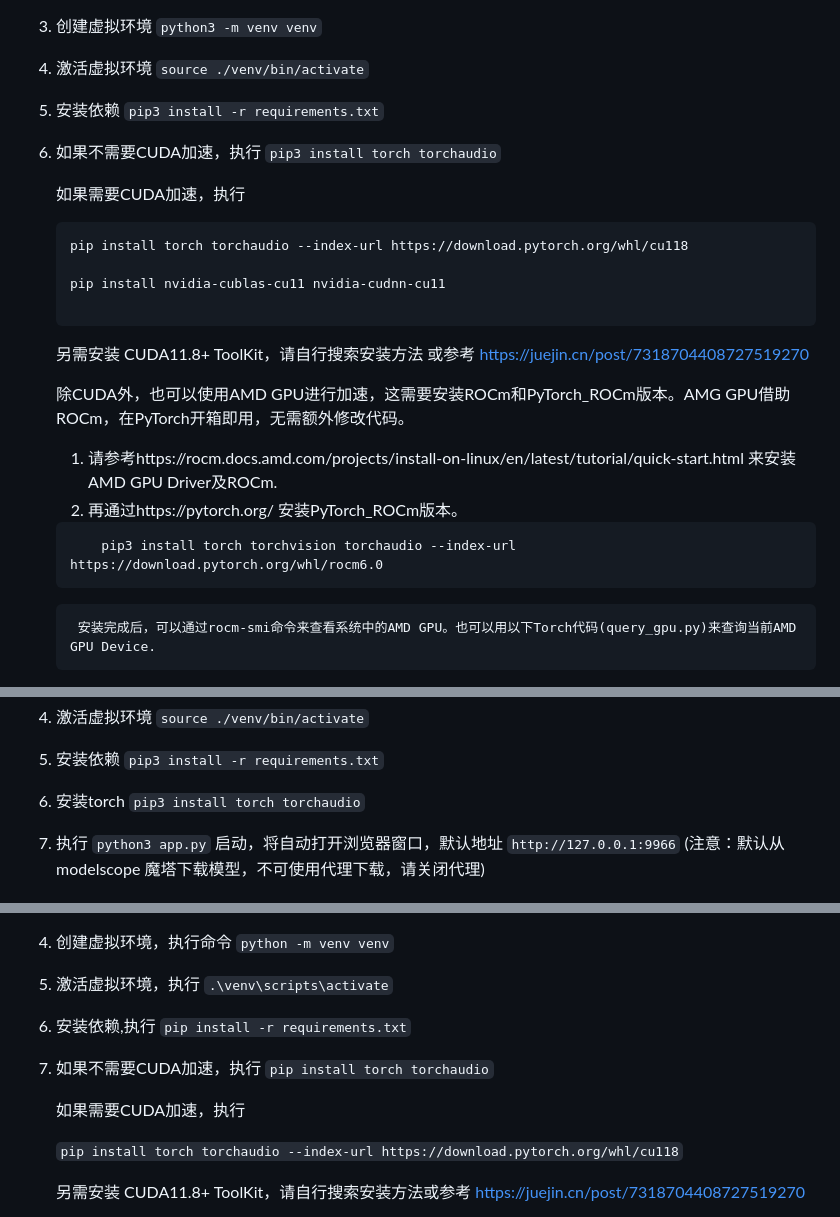
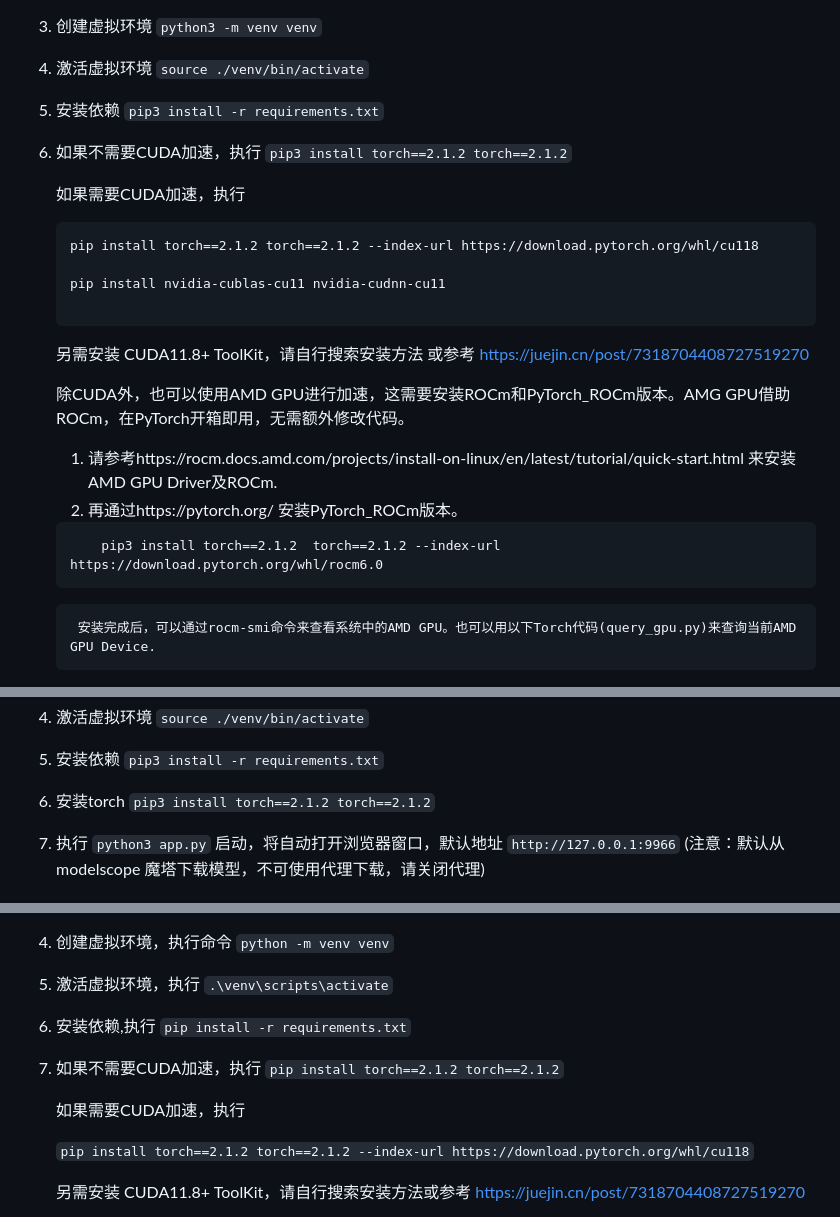
Before and after one commit to jianchang512/ChatTTS-ui, a Markdown page: README.md, 3 parts joined by grey strips. GitHub-like rendering.

Commit message:
update:reameme

````diff
--- a/README.md
+++ b/README.md
@@ -86,11 +86,11 @@ https://github.com/jianchang512/ChatTTS-ui/assets/3378335/43370012-68c3-495f-a1b
 3. 创建虚拟环境 `python3 -m venv venv`
 4. 激活虚拟环境 `source ./venv/bin/activate`
 5. 安装依赖 `pip3 install -r requirements.txt`
-6. 如果不需要CUDA加速，执行 `pip3 install torch torchaudio`
+6. 如果不需要CUDA加速，执行 `pip3 install torch==2.1.2 torch==2.1.2`
 
 	如果需要CUDA加速，执行
 	```
-	pip install torch torchaudio --index-url https://download.pytorch.org/whl/cu118
+	pip install torch==2.1.2 torch==2.1.2 --index-url https://download.pytorch.org/whl/cu118
 
 	pip install nvidia-cublas-cu11 nvidia-cudnn-cu11
 
@@ -103,7 +103,7 @@ https://github.com/jianchang512/ChatTTS-ui/assets/3378335/43370012-68c3-495f-a1b
 
 
 	```
-     	pip3 install torch torchvision torchaudio --index-url https://download.pytorch.org/whl/rocm6.0
+     	pip3 install torch==2.1.2  torch==2.1.2 --index-url https://download.pytorch.org/whl/rocm6.0
 	```
         安装完成后，可以通过rocm-smi命令来查看系统中的AMD GPU。也可以用以下Torch代码(query_gpu.py)来查询当前AMD GPU Device.
 	```
@@ -155,7 +155,7 @@ https://github.com/jianchang512/ChatTTS-ui/assets/3378335/43370012-68c3-495f-a1b
 3. 创建虚拟环境 `python3 -m venv venv`
 4. 激活虚拟环境 `source ./venv/bin/activate`
 5. 安装依赖 `pip3 install -r requirements.txt`
-6. 安装torch `pip3 install torch torchaudio`
+6. 安装torch `pip3 install torch==2.1.2 torch==2.1.2`
 7. 执行 `python3 app.py` 启动，将自动打开浏览器窗口，默认地址 `http://127.0.0.1:9966`  (注意：默认从 modelscope 魔塔下载模型，不可使用代理下载，请关闭代理)
 
 
@@ -167,11 +167,11 @@ https://github.com/jianchang512/ChatTTS-ui/assets/3378335/43370012-68c3-495f-a1b
 4. 创建虚拟环境，执行命令 `python -m venv venv`
 4. 激活虚拟环境，执行 `.\venv\scripts\activate`
 5. 安装依赖,执行 `pip install -r requirements.txt`
-6. 如果不需要CUDA加速，执行 `pip install torch torchaudio`
+6. 如果不需要CUDA加速，执行 `pip install torch==2.1.2 torch==2.1.2`
 
 	如果需要CUDA加速，执行
 
-	`pip install torch torchaudio --index-url https://download.pytorch.org/whl/cu118`
+	`pip install torch==2.1.2 torch==2.1.2 --index-url https://download.pytorch.org/whl/cu118`
 
 	另需安装 CUDA11.8+ ToolKit，请自行搜索安装方法或参考 https://juejin.cn/post/7318704408727519270
 
````
Also changed, not shown: other parts of README.md (+1 -1 lines).
